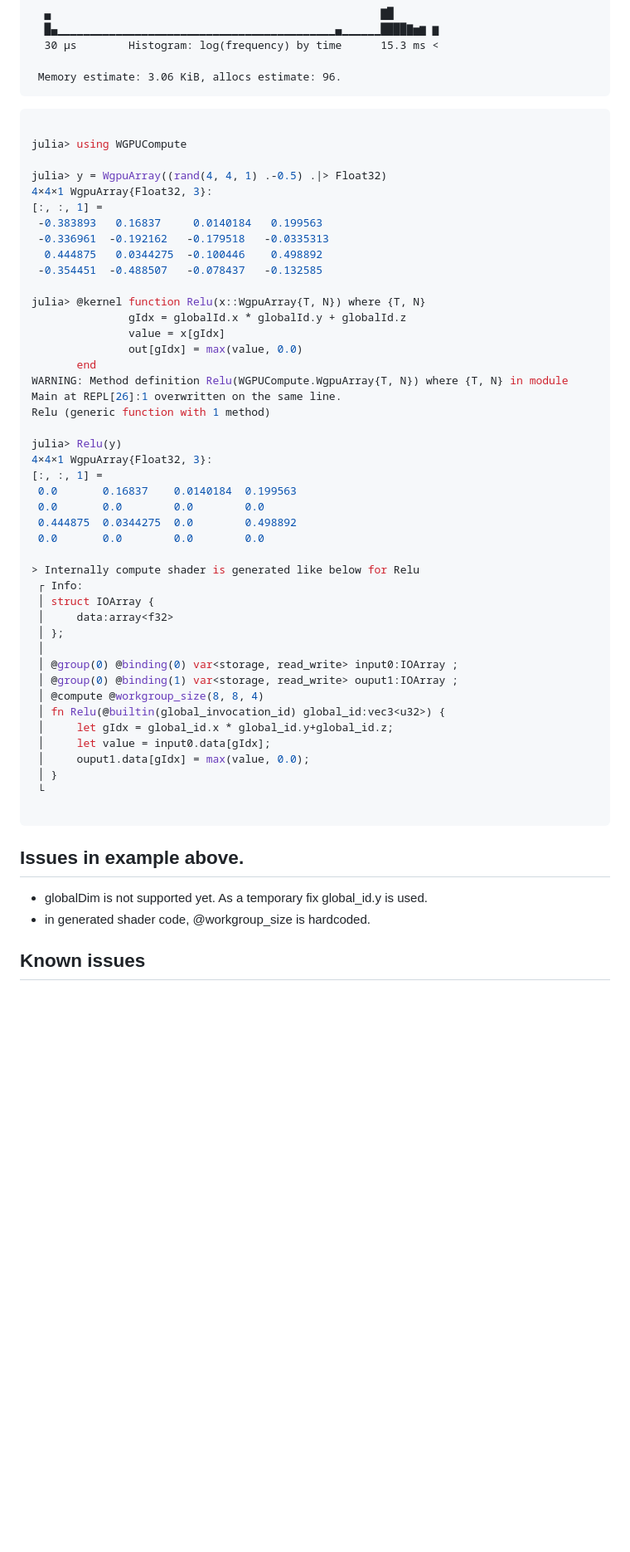
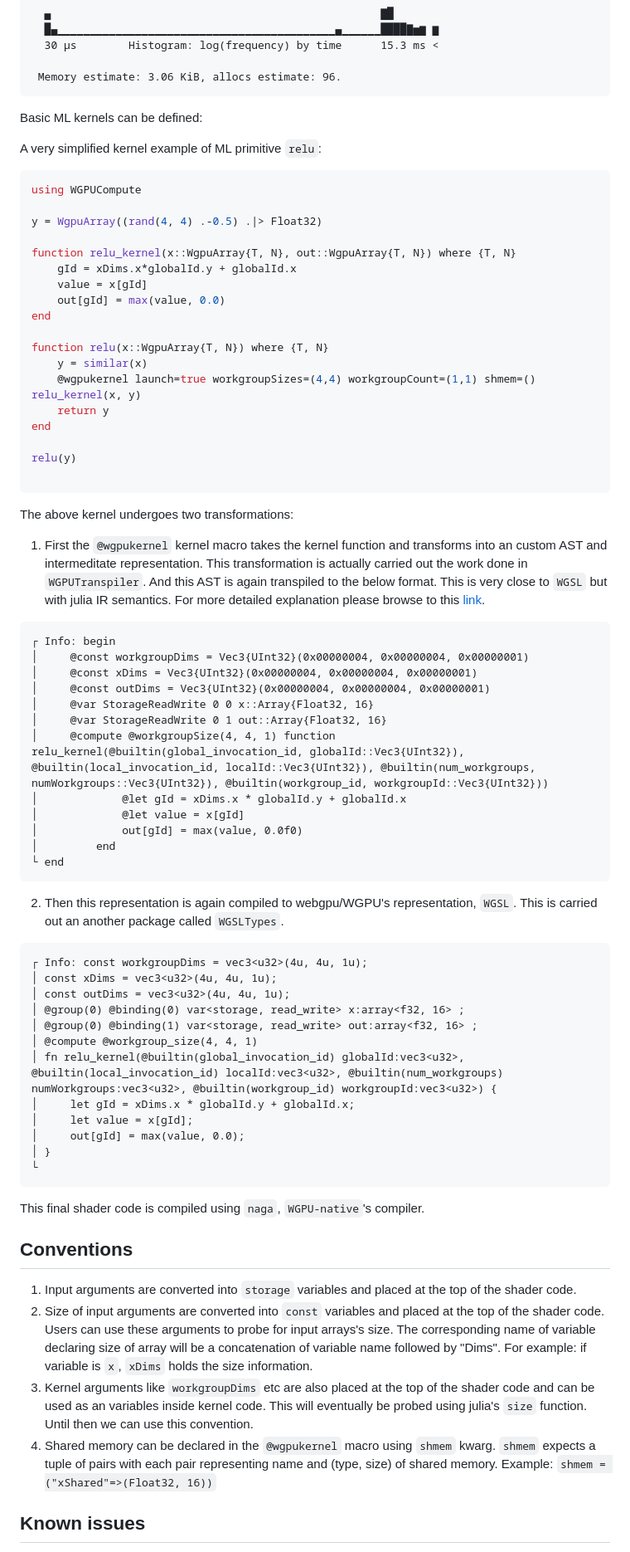
Before and after one commit to JuliaWGPU/WGPUCompute.jl, a Markdown page: README.md, the part around the change printed below. Shown: that part at 83% size. Rendered like a GitHub page; blank space fills up the shorter version.

````diff
--- a/README.md
+++ b/README.md
@@ -31,56 +138,74 @@ BenchmarkTools.Trial: 403 samples with 1 evaluation.
  Memory estimate: 3.06 KiB, allocs estimate: 96.
  ```
 
+Basic ML kernels can be defined:
+
+A very simplified kernel example of ML primitive `relu`:
 
 ```julia
+using WGPUCompute
 
-julia> using WGPUCompute
+y = WgpuArray((rand(4, 4) .-0.5) .|> Float32)
 
-julia> y = WgpuArray((rand(4, 4, 1) .-0.5) .|> Float32)
-4×4×1 WgpuArray{Float32, 3}:
-[:, :, 1] =
- -0.383893   0.16837     0.0140184   0.199563
- -0.336961  -0.192162   -0.179518   -0.0335313
-  0.444875   0.0344275  -0.100446    0.498892
- -0.354451  -0.488507   -0.078437   -0.132585
+function relu_kernel(x::WgpuArray{T, N}, out::WgpuArray{T, N}) where {T, N}
+	gId = xDims.x*globalId.y + globalId.x
+	value = x[gId]
+	out[gId] = max(value, 0.0)
+end
 
-julia> @kernel function Relu(x::WgpuArray{T, N}) where {T, N}
-               gIdx = globalId.x * globalId.y + globalId.z
-               value = x[gIdx]
-               out[gIdx] = max(value, 0.0)
-       end
-WARNING: Method definition Relu(WGPUCompute.WgpuArray{T, N}) where {T, N} in module Main at REPL[26]:1 overwritten on the same line.
-Relu (generic function with 1 method)
+function relu(x::WgpuArray{T, N}) where {T, N}
+	y = similar(x)
+	@wgpukernel launch=true workgroupSizes=(4,4) workgroupCount=(1,1) shmem=() relu_kernel(x, y)
+	return y
+end
 
-julia> Relu(y)
-4×4×1 WgpuArray{Float32, 3}:
-[:, :, 1] =
- 0.0       0.16837    0.0140184  0.199563
- 0.0       0.0        0.0        0.0
- 0.444875  0.0344275  0.0        0.498892
- 0.0       0.0        0.0        0.0
-
-> Internally compute shader is generated like below for Relu
- ┌ Info:
- │ struct IOArray {
- │     data:array<f32>
- │ };
- │
- │ @group(0) @binding(0) var<storage, read_write> input0:IOArray ;
- │ @group(0) @binding(1) var<storage, read_write> ouput1:IOArray ;
- │ @compute @workgroup_size(8, 8, 4)
- │ fn Relu(@builtin(global_invocation_id) global_id:vec3<u32>) {
- │     let gIdx = global_id.x * global_id.y+global_id.z;
- │     let value = input0.data[gIdx];
- │     ouput1.data[gIdx] = max(value, 0.0);
- │ }
- └
+relu(y)
 
 ```
 
-## Issues in example above.
-- globalDim is not supported yet. As a temporary fix global_id.y is used.
-- in generated shader code, @workgroup_size is hardcoded.
+The above kernel undergoes two transformations:
+1. First the `@wgpukernel` kernel macro takes the kernel function and transforms into an custom AST and intermeditate representation. This transformation is actually carried out the work done in `WGPUTranspiler`. And this AST is again transpiled to the below format. This is very close to `WGSL` but with julia IR semantics. For more detailed explanation please browse to this [link](https://github.com/JuliaWGPU/WGPUTranspier.jl).
+```
+┌ Info: begin
+│     @const workgroupDims = Vec3{UInt32}(0x00000004, 0x00000004, 0x00000001)
+│     @const xDims = Vec3{UInt32}(0x00000004, 0x00000004, 0x00000001)
+│     @const outDims = Vec3{UInt32}(0x00000004, 0x00000004, 0x00000001)
+│     @var StorageReadWrite 0 0 x::Array{Float32, 16}
+│     @var StorageReadWrite 0 1 out::Array{Float32, 16}
+│     @compute @workgroupSize(4, 4, 1) function relu_kernel(@builtin(global_invocation_id, globalId::Vec3{UInt32}), @builtin(local_invocation_id, localId::Vec3{UInt32}), @builtin(num_workgroups, numWorkgroups::Vec3{UInt32}), @builtin(workgroup_id, workgroupId::Vec3{UInt32}))
+│             @let gId = xDims.x * globalId.y + globalId.x
+│             @let value = x[gId]
+│             out[gId] = max(value, 0.0f0)
+│         end
+└ end
+```
+2. Then this representation is again compiled to webgpu/WGPU's representation, `WGSL`. This is carried out an another package called `WGSLTypes`.
+
+```
+┌ Info: const workgroupDims = vec3<u32>(4u, 4u, 1u);
+│ const xDims = vec3<u32>(4u, 4u, 1u);
+│ const outDims = vec3<u32>(4u, 4u, 1u);
+│ @group(0) @binding(0) var<storage, read_write> x:array<f32, 16> ;
+│ @group(0) @binding(1) var<storage, read_write> out:array<f32, 16> ;
+│ @compute @workgroup_size(4, 4, 1)
+│ fn relu_kernel(@builtin(global_invocation_id) globalId:vec3<u32>, @builtin(local_invocation_id) localId:vec3<u32>, @builtin(num_workgroups) numWorkgroups:vec3<u32>, @builtin(workgroup_id) workgroupId:vec3<u32>) {
+│     let gId = xDims.x * globalId.y + globalId.x;
+│     let value = x[gId];
+│     out[gId] = max(value, 0.0);
+│ }
+└
+```
+
+This final shader code is compiled using `naga`, `WGPU-native`'s compiler.
+
+## Conventions
+
+1. Input arguments are converted into `storage` variables and placed at the top of the shader code.
+2. Size of input arguments are converted into `const` variables and placed at the top of the shader code. Users can use these arguments to probe for input arrays's size. The corresponding name of variable declaring size of array will be  a concatenation of variable name followed by "Dims". For example: if variable is `x`, `xDims` holds the size information.
+3. Kernel arguments like `workgroupDims` etc are also placed at the top of the shader code and can be used as an variables inside kernel code. This will eventually be probed using julia's `size` function. Until then we can use this convention.
+4. Shared memory can be declared in the `@wgpukernel` macro using `shmem` kwarg. `shmem` expects a tuple of pairs with each pair representing name and (type, size) of shared memory. Example: `shmem = ("xShared"=>(Float32, 16))`
+
+
 
 ## Known issues
 
````
Also changed, not shown: other parts of README.md (+111 -7 lines).
